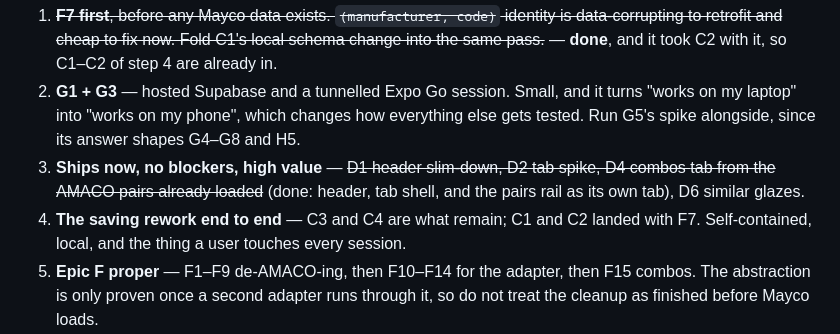
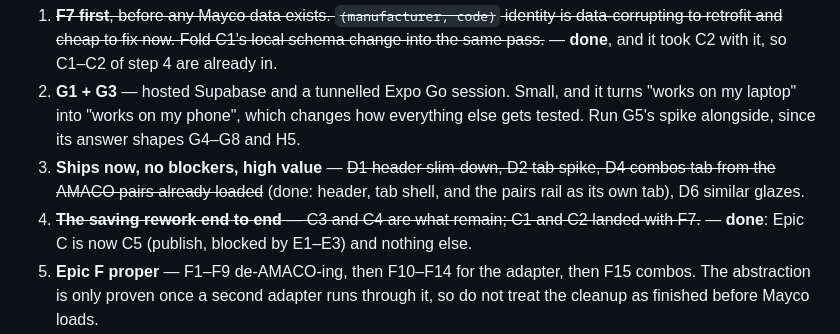
Before and after one commit to nickscip/mudbud, a Markdown page: docs/ROADMAP.md, the part around one of its changes. Drawn GitHub-style.

```diff
--- a/docs/ROADMAP.md
+++ b/docs/ROADMAP.md
@@ -561,8 +568,8 @@ Not a commitment, just the dependency-respecting reading of the above.
 3. **Ships now, no blockers, high value** — ~~D1 header slim-down, D2 tab spike, D4 combos
    tab from the AMACO pairs already loaded~~ (done: header, tab shell, and the pairs rail
    as its own tab), D6 similar glazes.
-4. **The saving rework end to end** — C3 and C4 are what remain; C1 and C2 landed with F7.
-   Self-contained, local, and the thing a user touches every session.
+4. ~~**The saving rework end to end** — C3 and C4 are what remain; C1 and C2 landed with
+   F7.~~ — **done**: Epic C is now C5 (publish, blocked by E1–E3) and nothing else.
 5. **Epic F proper** — F1–F9 de-AMACO-ing, then F10–F14 for the adapter, then F15 combos.
    The abstraction is only proven once a second adapter runs through it, so do not treat
    the cleanup as finished before Mayco loads.
```
Also changed, not shown: other parts of docs/ROADMAP.md (+21 -14 lines).
